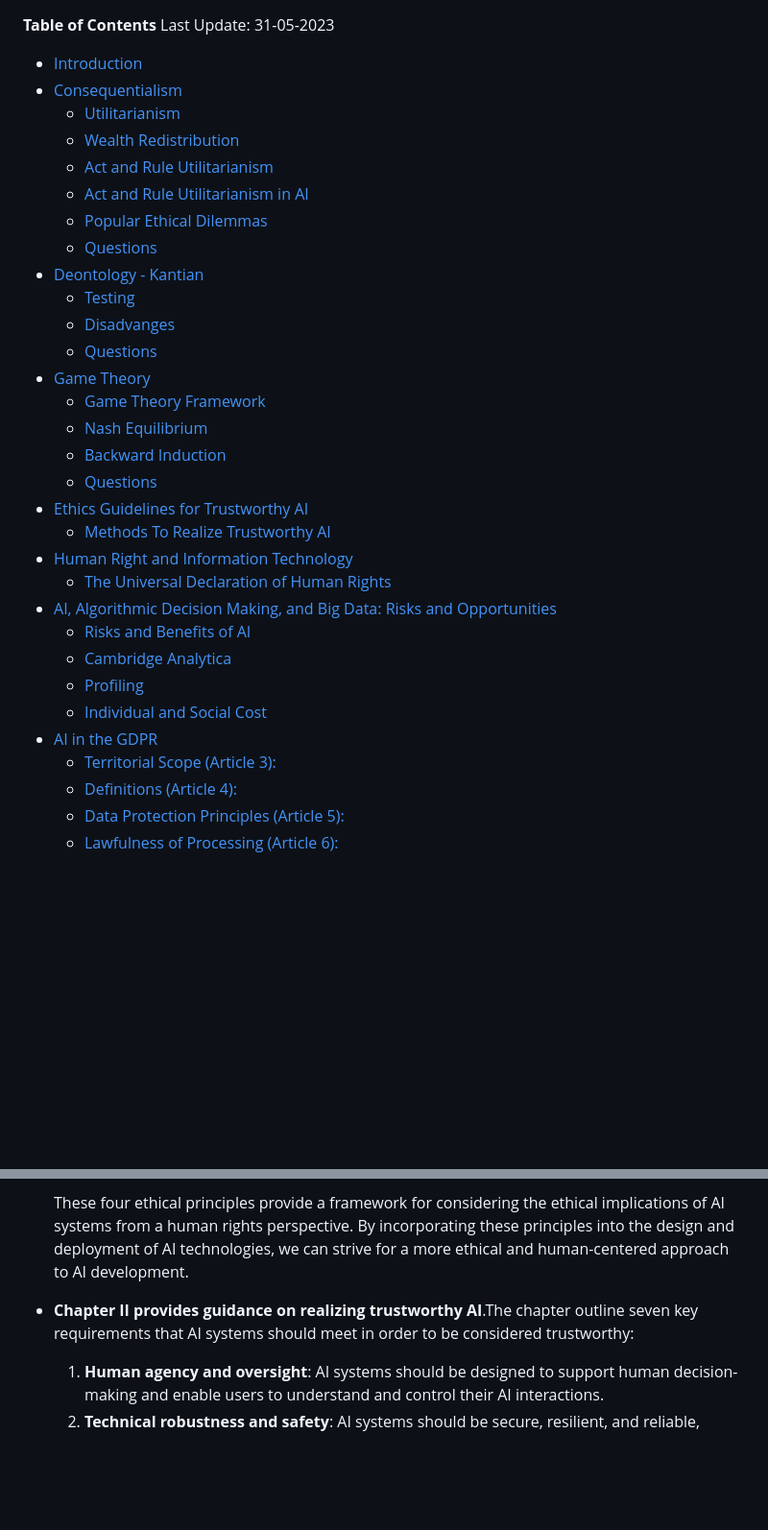
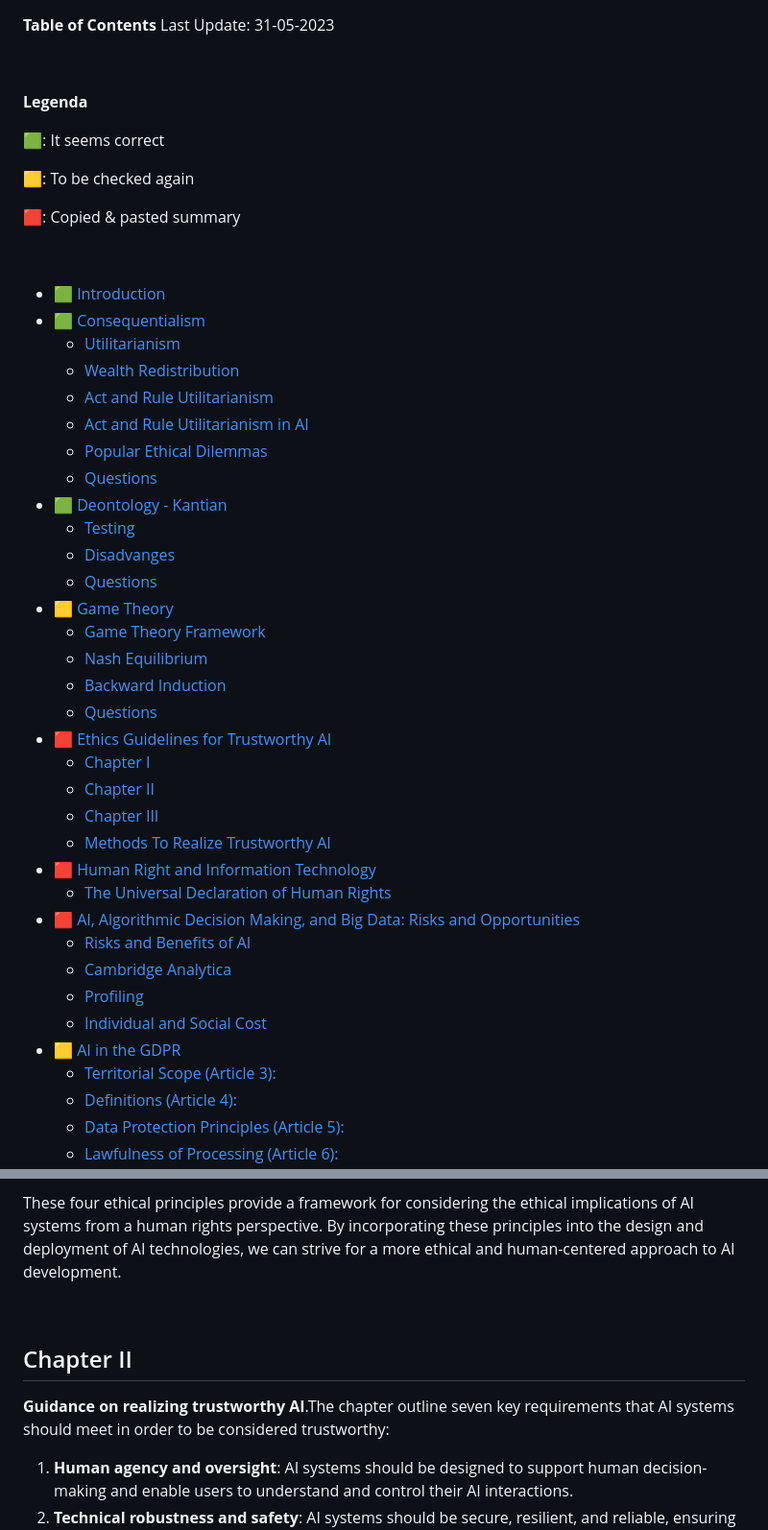
Before and after one commit to isBre/Ethics-in-AI-Notes, a Markdown page: index.md, 2 parts joined by grey strips. Shown: that part at 96% size. Rendered like a GitHub page; blank space fills up the shorter version.

Commit message:
added legenda

```diff
--- a/index.md
+++ b/index.md
@@ -1,33 +1,48 @@
 **Table of Contents**
 Last Update: 31-05-2023
 
-- [Introduction](#introduction)
-- [Consequentialism](#consequentialism)
+&nbsp;
+
+**Legenda**
+
+🟩: It seems correct
+
+🟨: To be checked again
+
+🟥: Copied & pasted summary
+
+&nbsp;
+
+- [🟩 Introduction](#-introduction)
+- [🟩 Consequentialism](#-consequentialism)
   - [Utilitarianism](#utilitarianism)
   - [Wealth Redistribution](#wealth-redistribution)
   - [Act and Rule Utilitarianism](#act-and-rule-utilitarianism)
   - [Act and Rule Utilitarianism in AI](#act-and-rule-utilitarianism-in-ai)
   - [Popular Ethical Dilemmas](#popular-ethical-dilemmas)
   - [Questions](#questions)
-- [Deontology - Kantian](#deontology---kantian)
+- [🟩 Deontology - Kantian](#-deontology---kantian)
   - [Testing](#testing)
   - [Disadvanges](#disadvanges)
   - [Questions](#questions-1)
-- [Game Theory](#game-theory)
+- [🟨 Game Theory](#-game-theory)
   - [Game Theory Framework](#game-theory-framework)
   - [Nash Equilibrium](#nash-equilibrium)
   - [Backward Induction](#backward-induction)
   - [Questions](#questions-2)
-- [Ethics Guidelines for Trustworthy AI](#ethics-guidelines-for-trustworthy-ai)
+- [🟥 Ethics Guidelines for Trustworthy AI](#-ethics-guidelines-for-trustworthy-ai)
+  - [Chapter I](#chapter-i)
+  - [Chapter II](#chapter-ii)
+  - [Chapter III](#chapter-iii)
   - [Methods To Realize Trustworthy AI](#methods-to-realize-trustworthy-ai)
-- [Human Right and Information Technology](#human-right-and-information-technology)
+- [🟥 Human Right and Information Technology](#-human-right-and-information-technology)
   - [The Universal Declaration of Human Rights](#the-universal-declaration-of-human-rights)
-- [AI, Algorithmic Decision Making, and Big Data: Risks and Opportunities](#ai-algorithmic-decision-making-and-big-data-risks-and-opportunities)
+- [🟥 AI, Algorithmic Decision Making, and Big Data: Risks and Opportunities](#-ai-algorithmic-decision-making-and-big-data-risks-and-opportunities)
   - [Risks and Benefits of AI](#risks-and-benefits-of-ai)
   - [Cambridge Analytica](#cambridge-analytica)
   - [Profiling](#profiling)
   - [Individual and Social Cost](#individual-and-social-cost)
-- [AI in the GDPR](#ai-in-the-gdpr)
+- [🟨 AI in the GDPR](#-ai-in-the-gdpr)
   - [Territorial Scope (Article 3):](#territorial-scope-article-3)
   - [Definitions (Article 4):](#definitions-article-4)
   - [Data Protection Principles (Article 5):](#data-protection-principles-article-5)
@@ -448,7 +472,11 @@ Backward induction can also be applied to more complex scenarios, such as multi-
 
    These four ethical principles provide a framework for considering the ethical implications of AI systems from a human rights perspective. By incorporating these principles into the design and deployment of AI technologies, we can strive for a more ethical and human-centered approach to AI development.
 
-- **Chapter II provides guidance on realizing trustworthy AI**.The chapter outline seven key requirements that AI systems should meet in order to be considered trustworthy:
+&nbsp;
+
+## Chapter II
+
+**Guidance on realizing trustworthy AI**.The chapter outline seven key requirements that AI systems should meet in order to be considered trustworthy:
    1. **Human agency and oversight**: AI systems should be designed to support human decision-making and enable users to understand and control their AI interactions.
    2. **Technical robustness and safety**: AI systems should be secure, resilient, and reliable, ensuring their safe and trustworthy operation throughout their lifecycle.
    3. **Privacy and data governanc**e: AI systems should respect privacy rights and protect personal data, following the principles of data minimization, purpose limitation, and transparency.
```
Also changed, not shown: other parts of index.md (+80 -67 lines), imgs/Trust.jpg (added).
